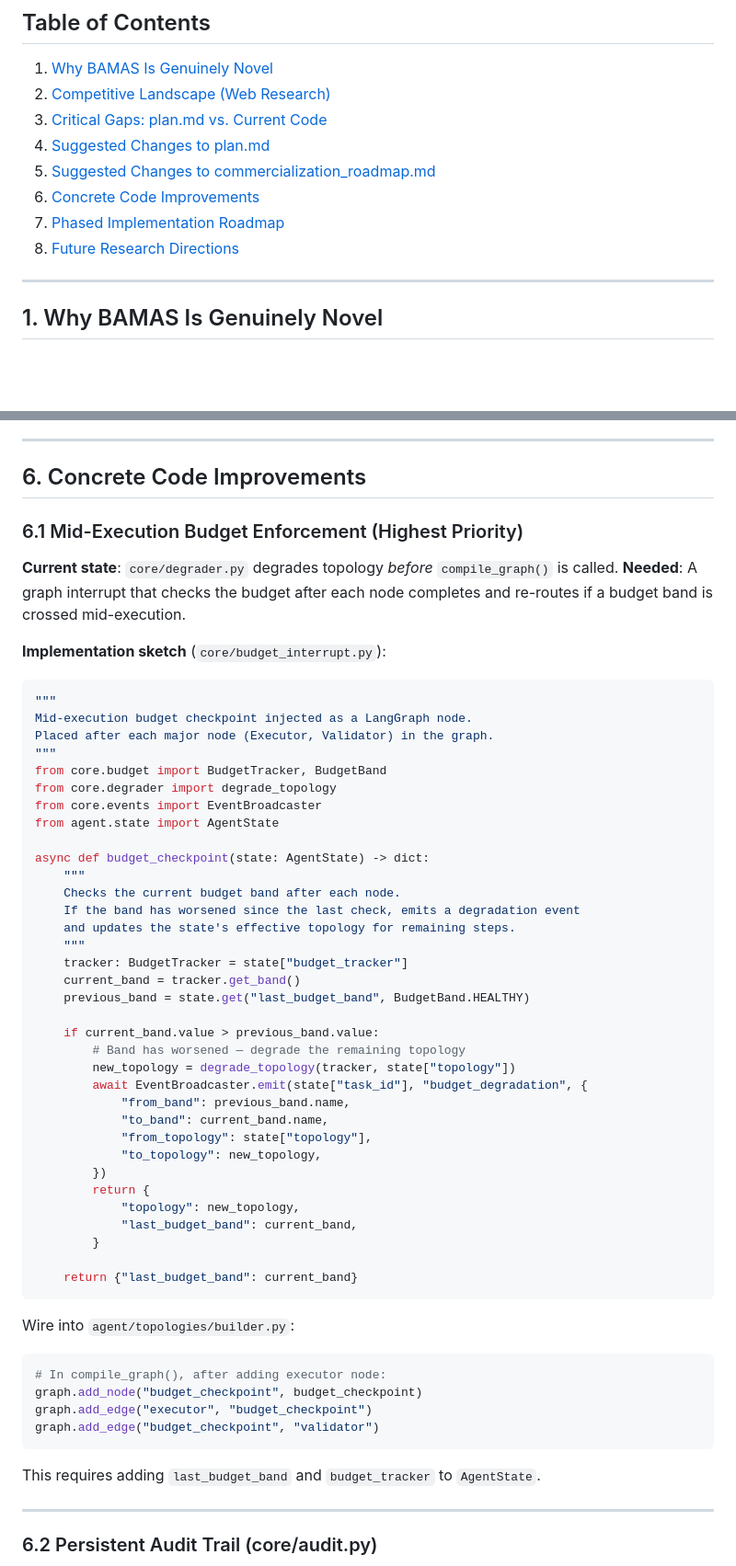
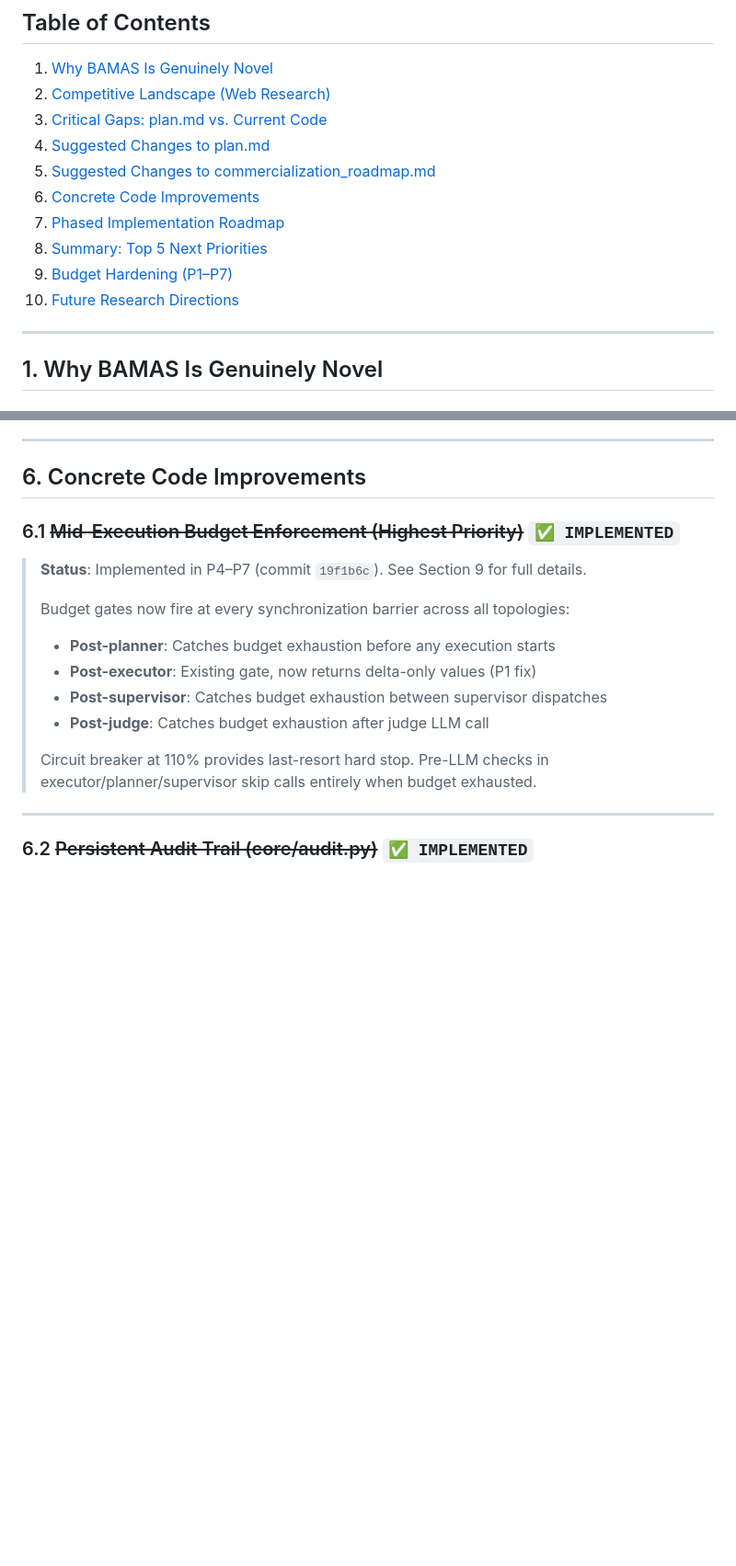
Before and after one commit to nikunjkumar05/multi_agent, a Markdown page: Implementation.md, 2 parts joined by grey strips. Shown at 92% size. GitHub-like rendering; blank space fills up the shorter version.

````diff
--- a/Implementation.md
+++ b/Implementation.md
@@ -12,7 +12,9 @@
 5. [Suggested Changes to commercialization_roadmap.md](#5-suggested-changes-to-commercialization_roadmapmd)
 6. [Concrete Code Improvements](#6-concrete-code-improvements)
 7. [Phased Implementation Roadmap](#7-phased-implementation-roadmap)
-8. [Future Research Directions](#8-future-research-directions)
+8. [Summary: Top 5 Next Priorities](#summary-top-5-next-priorities)
+9. [Budget Hardening (P1–P7)](#9-budget-hardening-p1p7)
+10. [Future Research Directions](#10-future-research-directions)
 
 ---
 
@@ -237,62 +234,20 @@ This is a rare and strong differentiator — most competing repos have no peer-r
 
 ## 6. Concrete Code Improvements
 
-### 6.1 Mid-Execution Budget Enforcement (Highest Priority)
+### 6.1 ~~Mid-Execution Budget Enforcement (Highest Priority)~~ `✅ IMPLEMENTED`
 
-**Current state**: `core/degrader.py` degrades topology *before* `compile_graph()` is called.
-**Needed**: A graph interrupt that checks the budget after each node completes and re-routes if a budget band is crossed mid-execution.
-
-**Implementation sketch** (`core/budget_interrupt.py`):
-
-```python
-"""
-Mid-execution budget checkpoint injected as a LangGraph node.
-Placed after each major node (Executor, Validator) in the graph.
-"""
-from core.budget import BudgetTracker, BudgetBand
-from core.degrader import degrade_topology
-from core.events import EventBroadcaster
-from agent.state import AgentState
-
-async def budget_checkpoint(state: AgentState) -> dict:
-    """
-    Checks the current budget band after each node.
-    If the band has worsened since the last check, emits a degradation event
-    and updates the state's effective topology for remaining steps.
-    """
-    tracker: BudgetTracker = state["budget_tracker"]
-    current_band = tracker.get_band()
-    previous_band = state.get("last_budget_band", BudgetBand.HEALTHY)
-
-    if current_band.value > previous_band.value:
-        # Band has worsened — degrade the remaining topology
-        new_topology = degrade_topology(tracker, state["topology"])
-        await EventBroadcaster.emit(state["task_id"], "budget_degradation", {
-            "from_band": previous_band.name,
-            "to_band": current_band.name,
-            "from_topology": state["topology"],
-            "to_topology": new_topology,
-        })
-        return {
-            "topology": new_topology,
-            "last_budget_band": current_band,
-        }
-
-    return {"last_budget_band": current_band}
-```
-
-Wire into `agent/topologies/builder.py`:
-
-```python
-# In compile_graph(), after adding executor node:
-graph.add_node("budget_checkpoint", budget_checkpoint)
-graph.add_edge("executor", "budget_checkpoint")
-graph.add_edge("budget_checkpoint", "validator")
-```
-
-This requires adding `last_budget_band` and `budget_tracker` to `AgentState`.
+> **Status**: Implemented in P4–P7 (commit `19f1b6c`). See Section 9 for full details.
+>
+> Budget gates now fire at every synchronization barrier across all topologies:
+> - **Post-planner**: Catches budget exhaustion before any execution starts
+> - **Post-executor**: Existing gate, now returns delta-only values (P1 fix)
+> - **Post-supervisor**: Catches budget exhaustion between supervisor dispatches
+> - **Post-judge**: Catches budget exhaustion after judge LLM call
+>
+> Circuit breaker at 110% provides last-resort hard stop.
+> Pre-LLM checks in executor/planner/supervisor skip calls entirely when budget exhausted.
 
 ---
 
-### 6.2 Persistent Audit Trail (core/audit.py)
+### 6.2 ~~Persistent Audit Trail (core/audit.py)~~ `✅ IMPLEMENTED`
 
````
Also changed, not shown: other parts of Implementation.md (+162 -168 lines).
